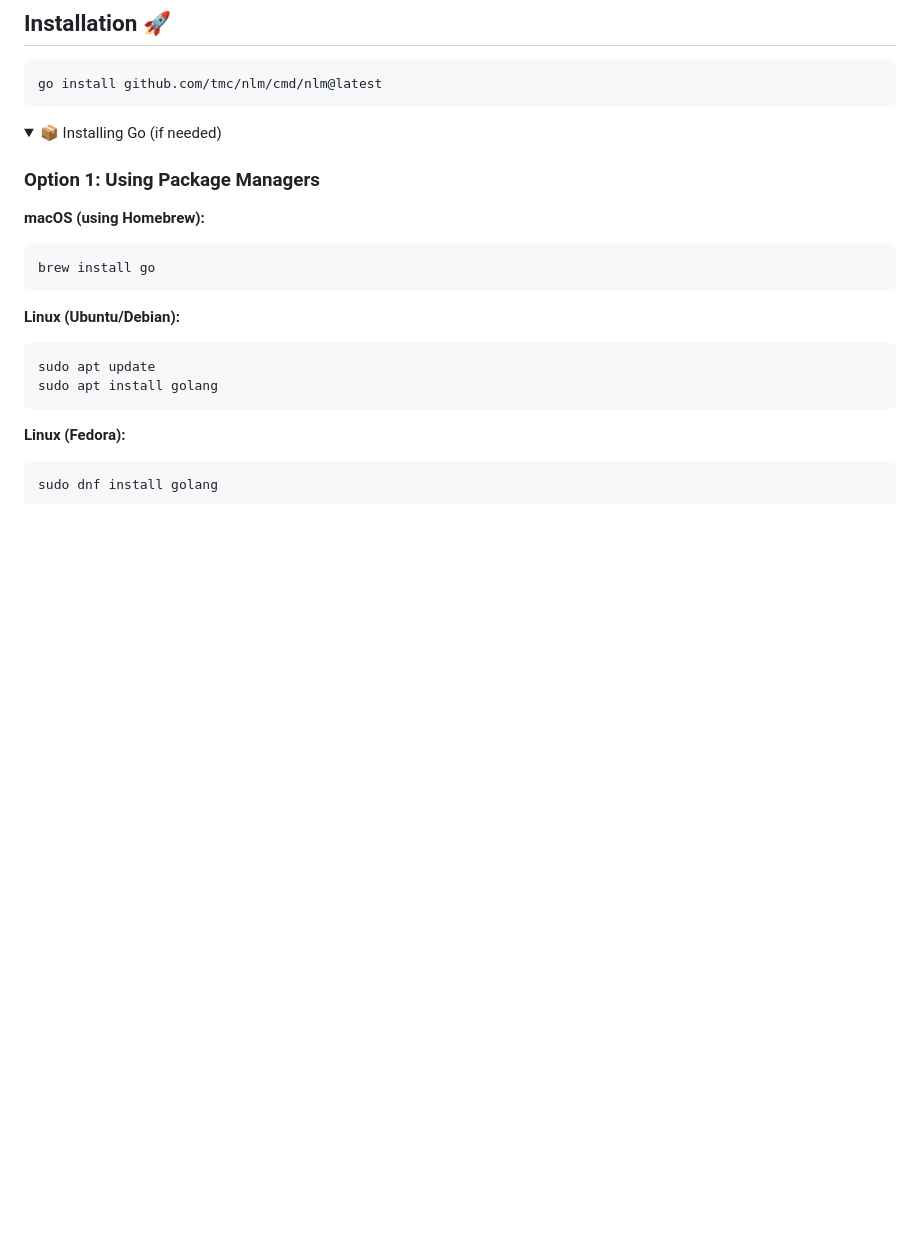
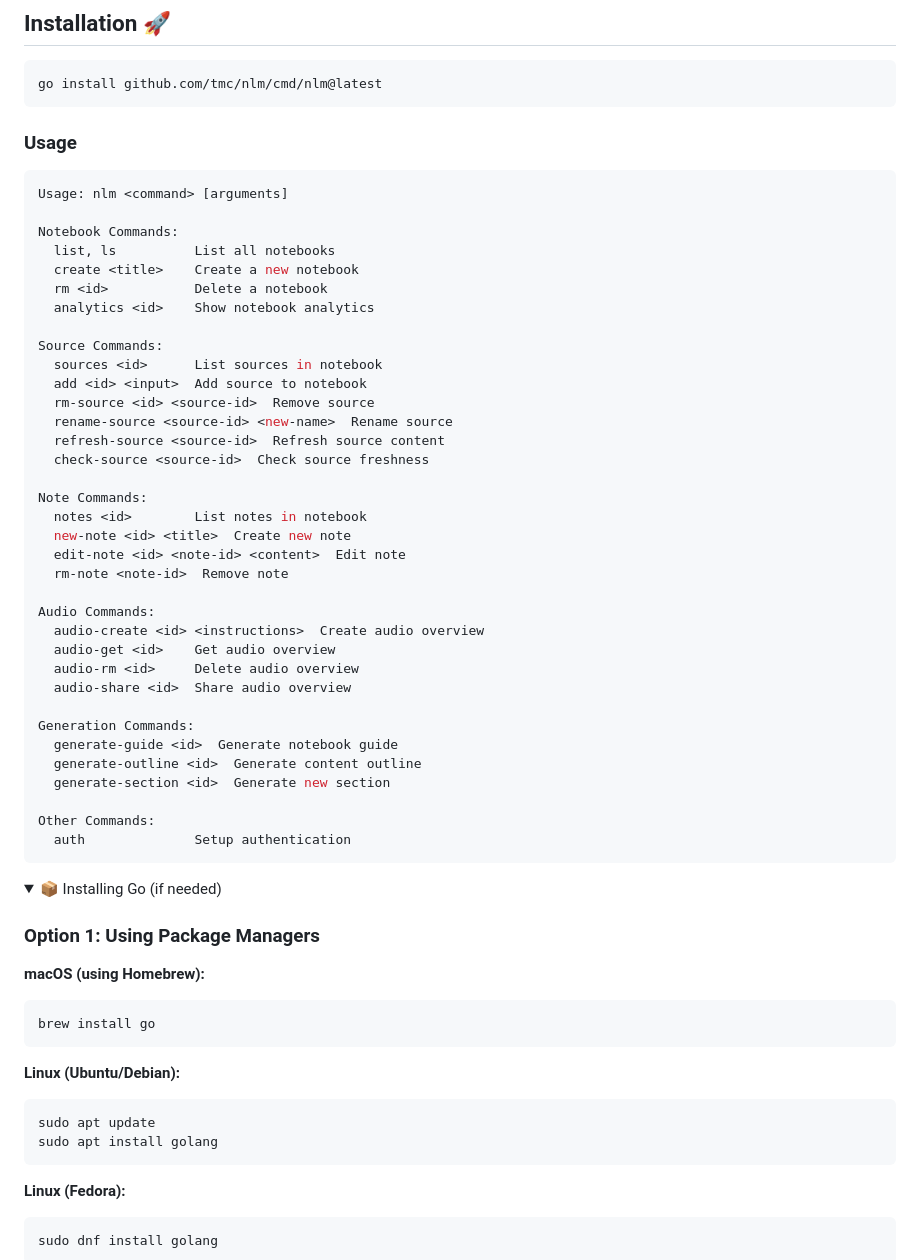
Before and after one commit to tmc/nlm, a Markdown page: README.md, the part around the change. GitHub-like rendering; folded sections open; blank space fills up the shorter version.

Commit message:
readme: add usage

````diff
--- a/README.md
+++ b/README.md
@@ -10,6 +10,45 @@
 go install github.com/tmc/nlm/cmd/nlm@latest
 ```
 
+### Usage
+
+```shell
+Usage: nlm <command> [arguments]
+
+Notebook Commands:
+  list, ls          List all notebooks
+  create <title>    Create a new notebook
+  rm <id>           Delete a notebook
+  analytics <id>    Show notebook analytics
+
+Source Commands:
+  sources <id>      List sources in notebook
+  add <id> <input>  Add source to notebook
+  rm-source <id> <source-id>  Remove source
+  rename-source <source-id> <new-name>  Rename source
+  refresh-source <source-id>  Refresh source content
+  check-source <source-id>  Check source freshness
+
+Note Commands:
+  notes <id>        List notes in notebook
+  new-note <id> <title>  Create new note
+  edit-note <id> <note-id> <content>  Edit note
+  rm-note <note-id>  Remove note
+
+Audio Commands:
+  audio-create <id> <instructions>  Create audio overview
+  audio-get <id>    Get audio overview
+  audio-rm <id>     Delete audio overview
+  audio-share <id>  Share audio overview
+
+Generation Commands:
+  generate-guide <id>  Generate notebook guide
+  generate-outline <id>  Generate content outline
+  generate-section <id>  Generate new section
+
+Other Commands:
+  auth              Setup authentication
+```
 
 <details>
 <summary>📦 Installing Go (if needed)</summary>
````
